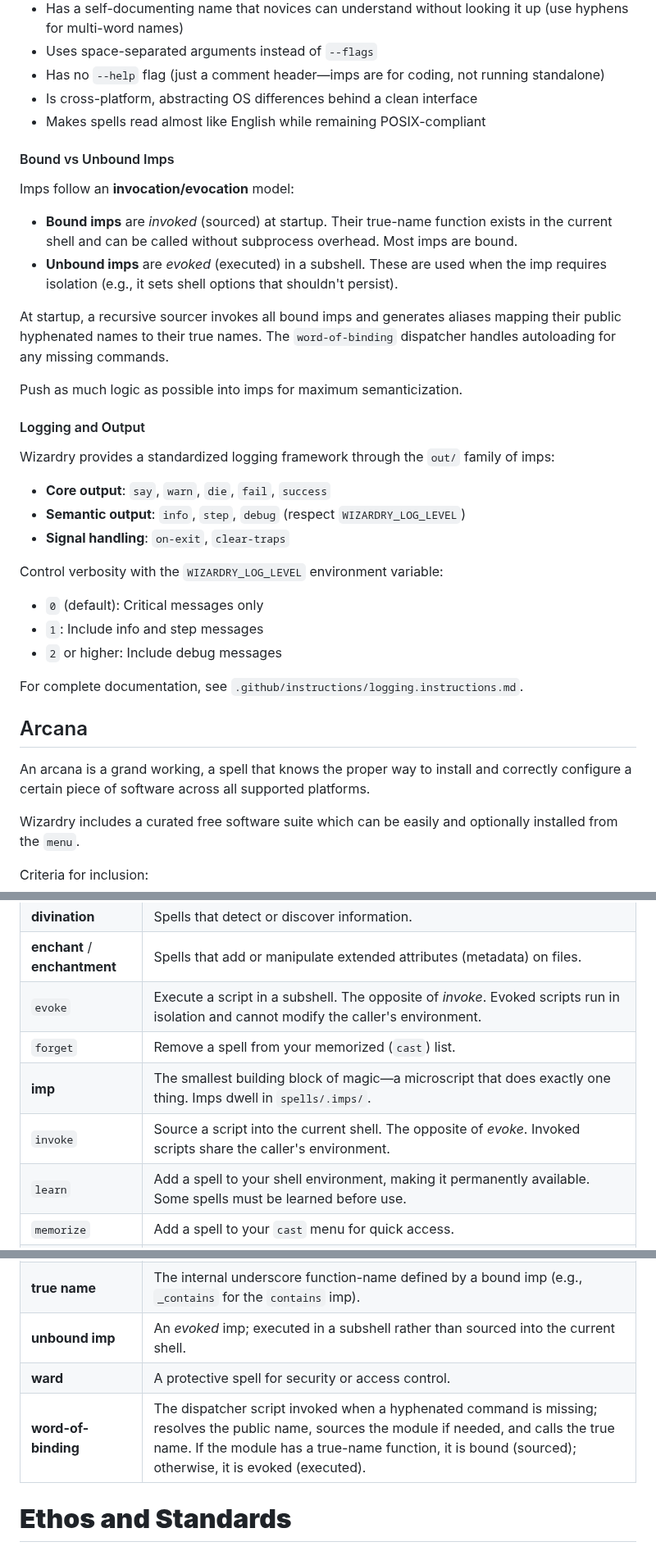
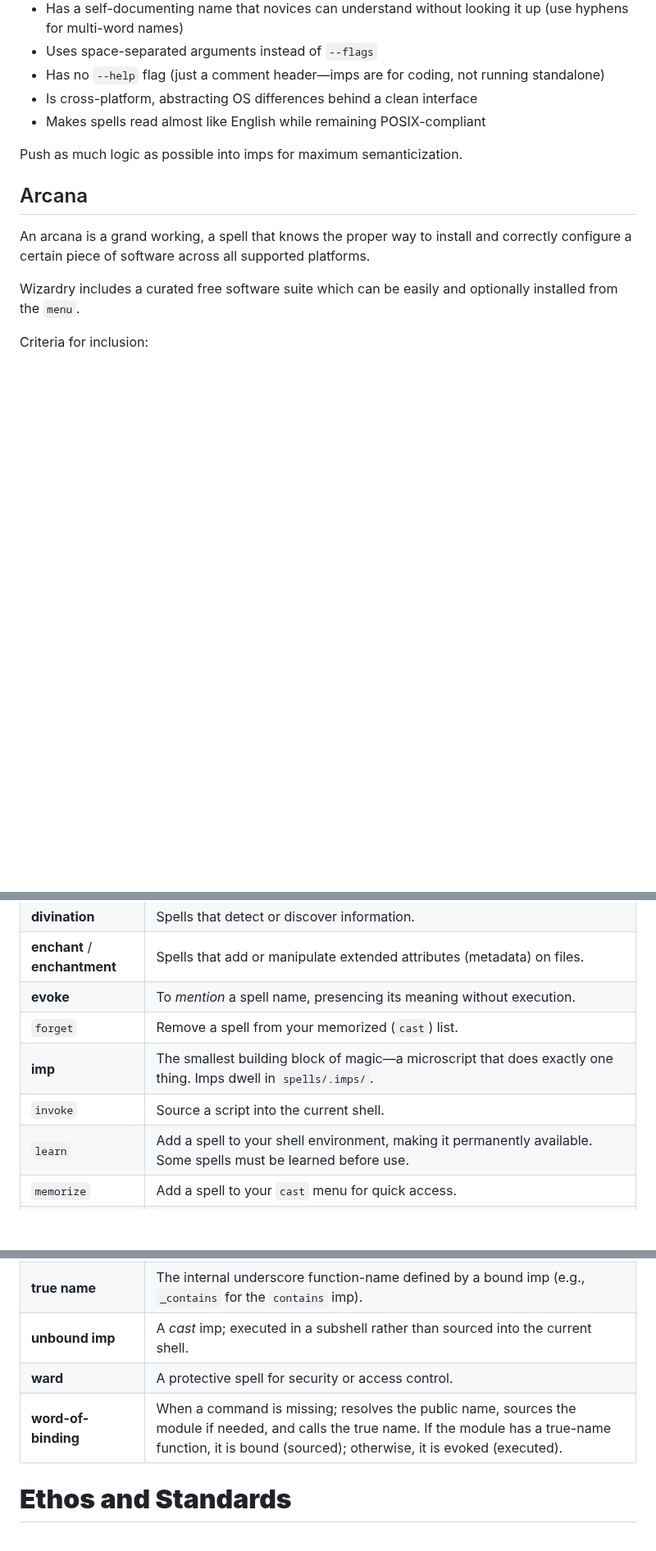
Before and after one commit to andersaamodt/wizardry, a Markdown page: README.md, 3 parts joined by grey strips. Shown at 82% size. Drawn GitHub-style; blank space fills up the shorter version.

Commit message:
Revise README by removing imp sections
Removed sections on Bound vs Unbound Imps and Logging and Output from README.

```diff
--- a/README.md
+++ b/README.md
@@ -118,31 +118,7 @@ An **imp** is a microscript that:
 * Is cross-platform, abstracting OS differences behind a clean interface
 * Makes spells read almost like English while remaining POSIX-compliant
 
-#### Bound vs Unbound Imps
-
-Imps follow an **invocation/evocation** model:
-
-* **Bound imps** are *invoked* (sourced) at startup. Their true-name function exists in the current shell and can be called without subprocess overhead. Most imps are bound.
-* **Unbound imps** are *evoked* (executed) in a subshell. These are used when the imp requires isolation (e.g., it sets shell options that shouldn't persist).
-
-At startup, a recursive sourcer invokes all bound imps and generates aliases mapping their public hyphenated names to their true names. The `word-of-binding` dispatcher handles autoloading for any missing commands.
-
 Push as much logic as possible into imps for maximum semanticization.
-
-#### Logging and Output
-
-Wizardry provides a standardized logging framework through the `out/` family of imps:
-
-* **Core output**: `say`, `warn`, `die`, `fail`, `success`
-* **Semantic output**: `info`, `step`, `debug` (respect `WIZARDRY_LOG_LEVEL`)
-* **Signal handling**: `on-exit`, `clear-traps`
-
-Control verbosity with the `WIZARDRY_LOG_LEVEL` environment variable:
-* `0` (default): Critical messages only
-* `1`: Include info and step messages
-* `2` or higher: Include debug messages
-
-For complete documentation, see `.github/instructions/logging.instructions.md`.
 
 ## Arcana
 
@@ -174,10 +150,10 @@ Using the free software suite makes it easy to establish a standardized software
 | **demon family** | A subfolder within `spells/.imps/` that groups related imps by function. Each folder represents a family of imps that share a common purpose (e.g., `str/` for string operations, `fs/` for filesystem operations). |
 | **divination** | Spells that detect or discover information. |
 | **enchant** / **enchantment** | Spells that add or manipulate extended attributes (metadata) on files. |
-| `evoke` | Execute a script in a subshell. The opposite of *invoke*. Evoked scripts run in isolation and cannot modify the caller's environment. |
+| **evoke** | To *mention* a spell name, presencing its meaning without execution. |
 | `forget` | Remove a spell from your memorized (`cast`) list. |
 | **imp** | The smallest building block of magic—a microscript that does exactly one thing. Imps dwell in `spells/.imps/`. |
-| `invoke` | Source a script into the current shell. The opposite of *evoke*. Invoked scripts share the caller's environment. |
+| `invoke` | Source a script into the current shell. |
 | `learn` | Add a spell to your shell environment, making it permanently available. Some spells must be learned before use. |
 | `memorize` | Add a spell to your `cast` menu for quick access. |
 | **portal** | A persistent connection between two computers via SSH, created with `open-portal`, for MUD travel. |
@@ -189,9 +165,9 @@ Using the free software suite makes it easy to establish a standardized software
 | **spellcraft** | The writing of shell scripts. |
 | **tome** | A text file containing the contents of several other text files concatenated together, so a whole folder of spells can be sent or carried easily. |
 | **true name** | The internal underscore function-name defined by a bound imp (e.g., `_contains` for the `contains` imp). |
-| **unbound imp** | An *evoked* imp; executed in a subshell rather than sourced into the current shell. |
+| **unbound imp** | A *cast* imp; executed in a subshell rather than sourced into the current shell. |
 | **ward** | A protective spell for security or access control. |
-| **word-of-binding** | The dispatcher script invoked when a hyphenated command is missing; resolves the public name, sources the module if needed, and calls the true name. If the module has a true-name function, it is bound (sourced); otherwise, it is evoked (executed). |
+| **word-of-binding** | When a command is missing; resolves the public name, sources the module if needed, and calls the true name. If the module has a true-name function, it is bound (sourced); otherwise, it is evoked (executed). |
 
 # **Ethos and Standards**
 
```
